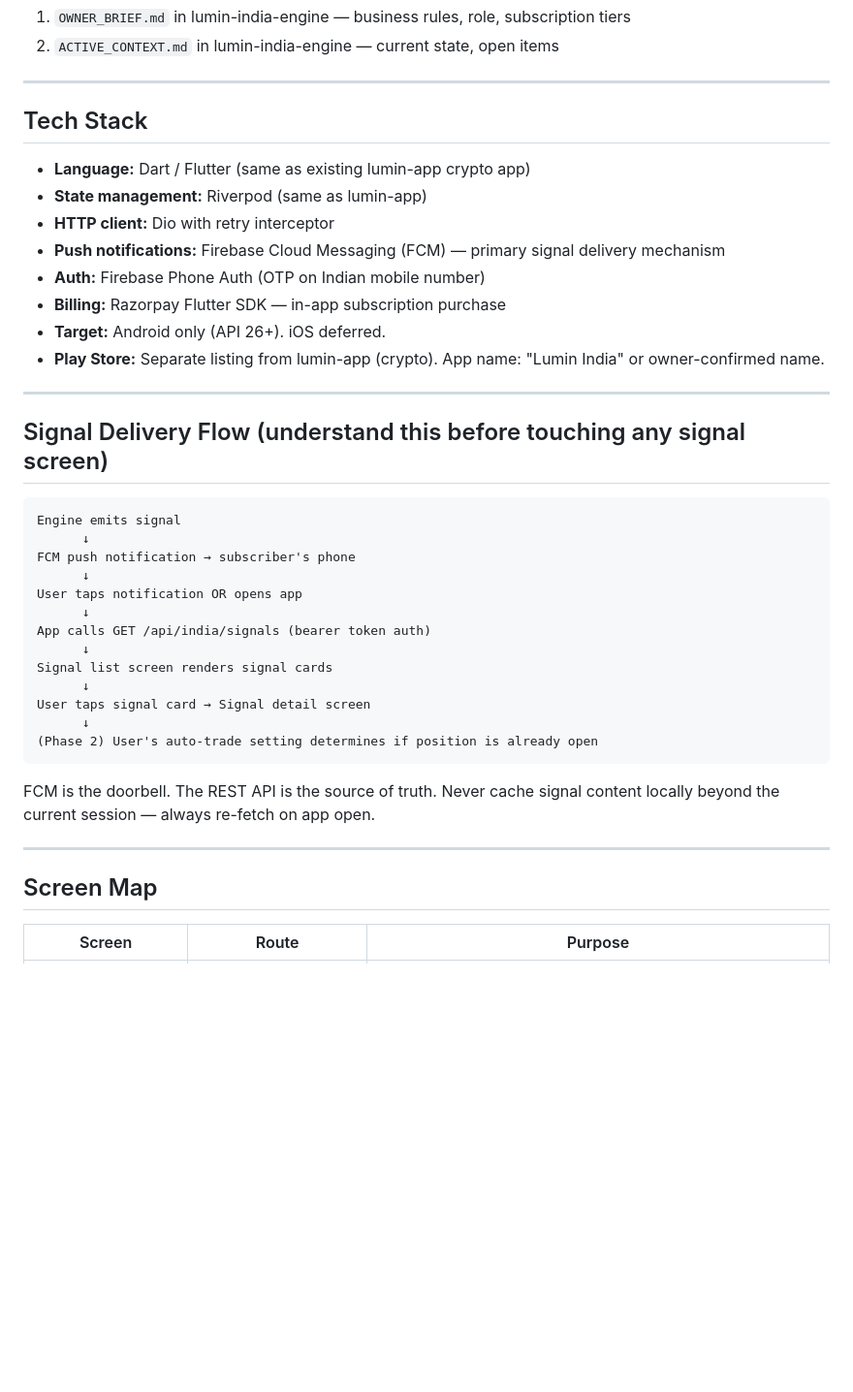
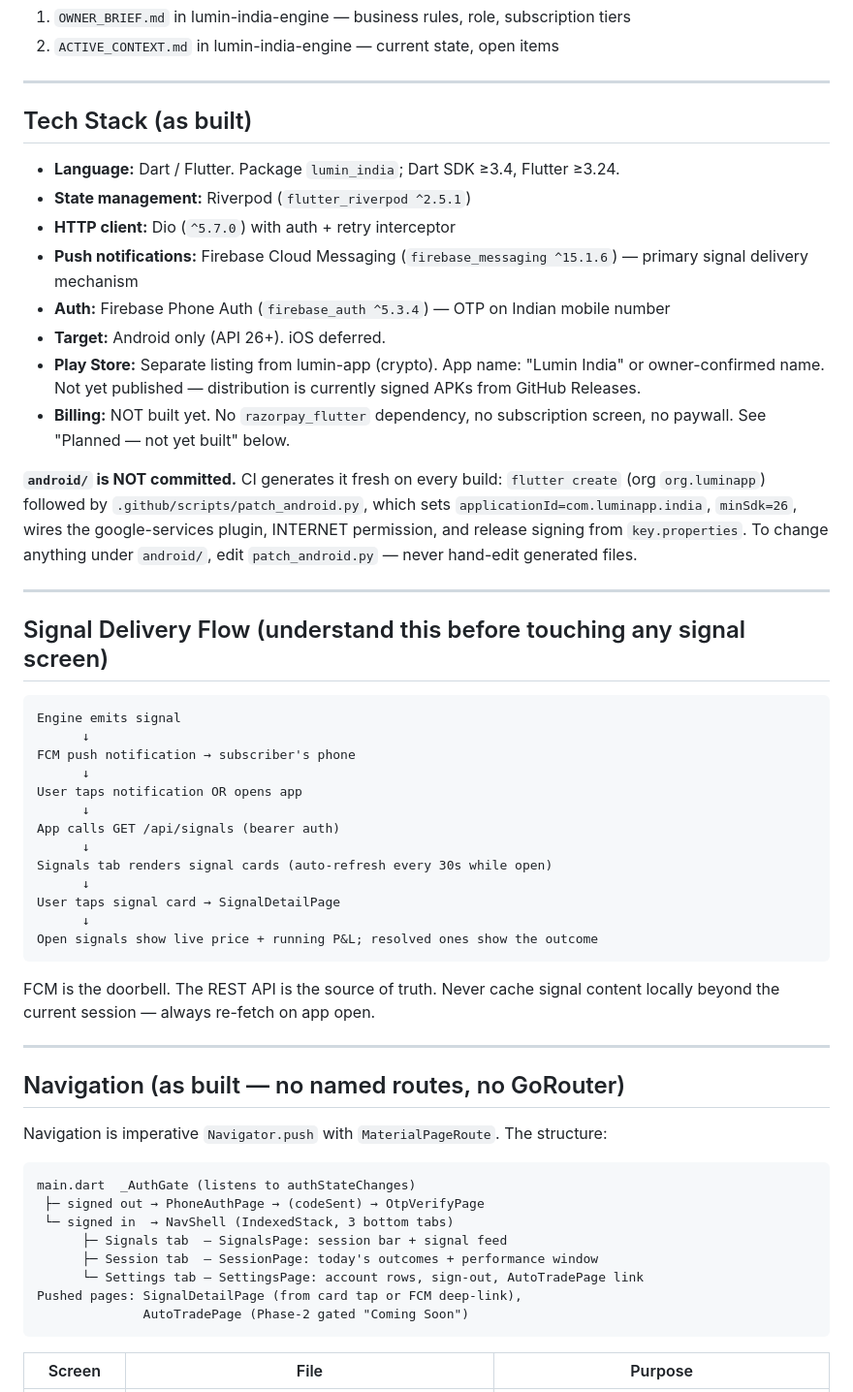
Before and after one commit to mkmk749278/Lumin-india-app, a Markdown page: CLAUDE.md, the part around one of its changes. Shown at 97% size. GitHub-like rendering; blank space fills up the shorter version.

````diff
--- a/CLAUDE.md
+++ b/CLAUDE.md
@@ -25,16 +25,18 @@ Ask before every change: **"Does this make it easier for a subscriber to act on
 
 ---
 
-## Tech Stack
+## Tech Stack (as built)
 
-- **Language:** Dart / Flutter (same as existing lumin-app crypto app)
-- **State management:** Riverpod (same as lumin-app)
-- **HTTP client:** Dio with retry interceptor
-- **Push notifications:** Firebase Cloud Messaging (FCM) — primary signal delivery mechanism
-- **Auth:** Firebase Phone Auth (OTP on Indian mobile number)
-- **Billing:** Razorpay Flutter SDK — in-app subscription purchase
+- **Language:** Dart / Flutter. Package `lumin_india`; Dart SDK ≥3.4, Flutter ≥3.24.
+- **State management:** Riverpod (`flutter_riverpod ^2.5.1`)
+- **HTTP client:** Dio (`^5.7.0`) with auth + retry interceptor
+- **Push notifications:** Firebase Cloud Messaging (`firebase_messaging ^15.1.6`) — primary signal delivery mechanism
+- **Auth:** Firebase Phone Auth (`firebase_auth ^5.3.4`) — OTP on Indian mobile number
 - **Target:** Android only (API 26+). iOS deferred.
-- **Play Store:** Separate listing from lumin-app (crypto). App name: "Lumin India" or owner-confirmed name.
+- **Play Store:** Separate listing from lumin-app (crypto). App name: "Lumin India" or owner-confirmed name. Not yet published — distribution is currently signed APKs from GitHub Releases.
+- **Billing:** NOT built yet. No `razorpay_flutter` dependency, no subscription screen, no paywall. See "Planned — not yet built" below.
+
+**`android/` is NOT committed.** CI generates it fresh on every build: `flutter create` (org `org.luminapp`) followed by `.github/scripts/patch_android.py`, which sets `applicationId=com.luminapp.india`, `minSdk=26`, wires the google-services plugin, INTERNET permission, and release signing from `key.properties`. To change anything under `android/`, edit `patch_android.py` — never hand-edit generated files.
 
 ---
 
@@ -47,20 +49,33 @@ FCM push notification → subscriber's phone
       ↓
 User taps notification OR opens app
       ↓
-App calls GET /api/india/signals (bearer token auth)
+App calls GET /api/signals (bearer auth)
       ↓
-Signal list screen renders signal cards
+Signals tab renders signal cards (auto-refresh every 30s while open)
       ↓
-User taps signal card → Signal detail screen
+User taps signal card → SignalDetailPage
       ↓
-(Phase 2) User's auto-trade setting determines if position is already open
+Open signals show live price + running P&L; resolved ones show the outcome
 ```
 
 FCM is the doorbell. The REST API is the source of truth. Never cache signal content locally beyond the current session — always re-fetch on app open.
 
 ---
 
-## Screen Map
+## Navigation (as built — no named routes, no GoRouter)
 
-| Screen | Route | Purpose |
+Navigation is imperative `Navigator.push` with `MaterialPageRoute`. The structure:
+
+```
+main.dart  _AuthGate (listens to authStateChanges)
+ ├─ signed out → PhoneAuthPage → (codeSent) → OtpVerifyPage
+ └─ signed in  → NavShell (IndexedStack, 3 bottom tabs)
+      ├─ Signals tab  — SignalsPage: session bar + signal feed
+      ├─ Session tab  — SessionPage: today's outcomes + performance window
+      └─ Settings tab — SettingsPage: account rows, sign-out, AutoTradePage link
+Pushed pages: SignalDetailPage (from card tap or FCM deep-link),
+              AutoTradePage (Phase-2 gated "Coming Soon")
+```
+
+| Screen | File | Purpose |
 |---|---|---|
````
Also changed, not shown: other parts of CLAUDE.md (+77 -61 lines).
